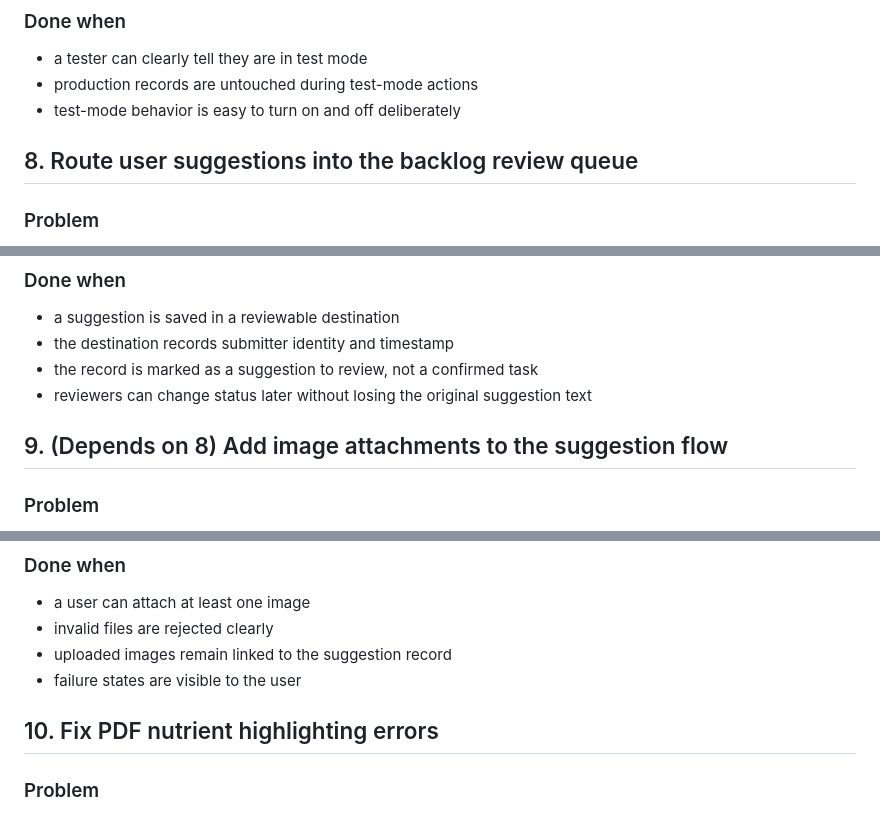
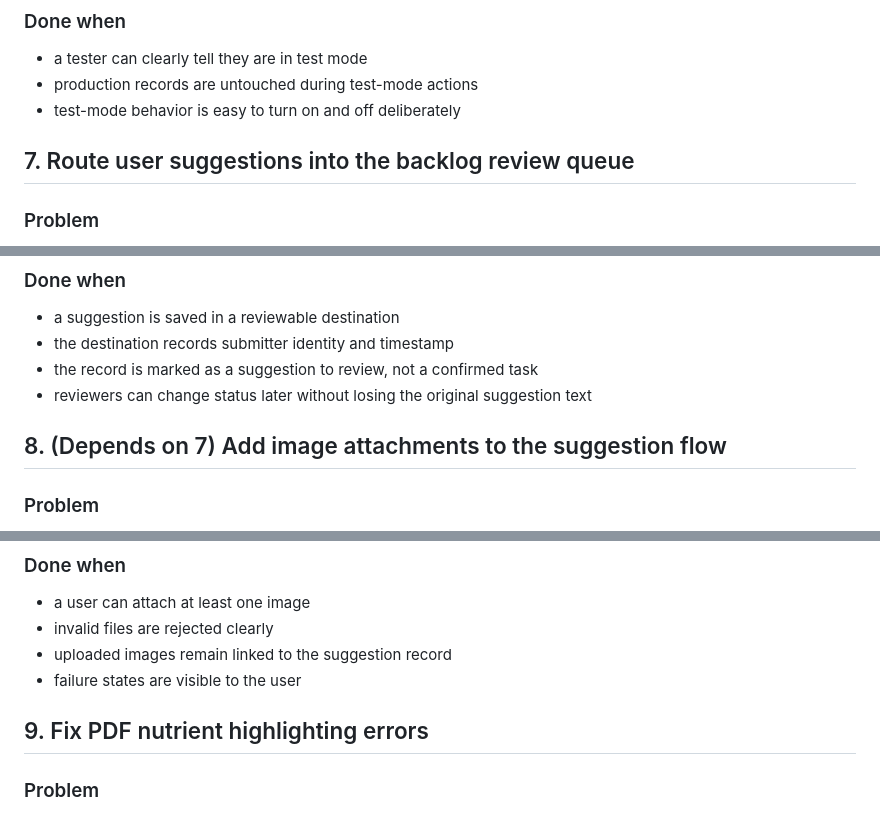
Before and after one commit to ArcielB/OpenNutri, a Markdown page: BACKLOG.md, 3 parts joined by grey strips. GitHub-like rendering.

```diff
--- a/BACKLOG.md
+++ b/BACKLOG.md
@@ -196,7 +179,9 @@ Add a clear test mode where users can exercise the app without updating producti
 
 
 
-## 8. Route user suggestions into the backlog review queue
+
+
+## 7. Route user suggestions into the backlog review queue
 
 ### Problem
 The UI has a suggestion button, but suggestions are not flowing into an internal review workflow that is easy to track, triage, or follow up on.
@@ -228,7 +213,9 @@ Store each suggestion as a backlog review item that supports:
 
 
 
-## 9. (Depends on 8) Add image attachments to the suggestion flow
+
+
+## 8. (Depends on 7) Add image attachments to the suggestion flow
 
 ### Problem
 Users can submit text suggestions, but they cannot attach screenshots. That makes bug reports slower to understand and reproduce.
@@ -254,7 +241,9 @@ Allow one or more image attachments in the suggestion modal.
 
 
 
-## 10. Fix PDF nutrient highlighting errors
+
+
+## 9. Fix PDF nutrient highlighting errors
 
 ### Problem
 The nutrient highlighting feature works for many terms but fails for some words or phrases. In some PDFs it highlights partial words, the wrong word, or a broken segment inside a word.
```
Also changed, not shown: other parts of BACKLOG.md (+29 -36 lines).
